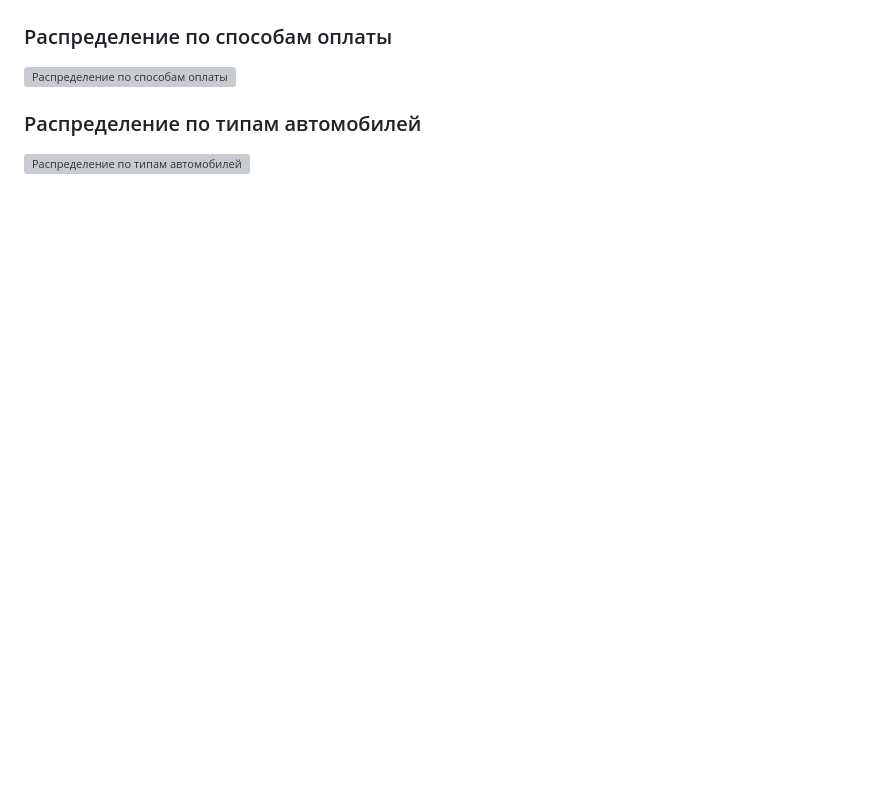
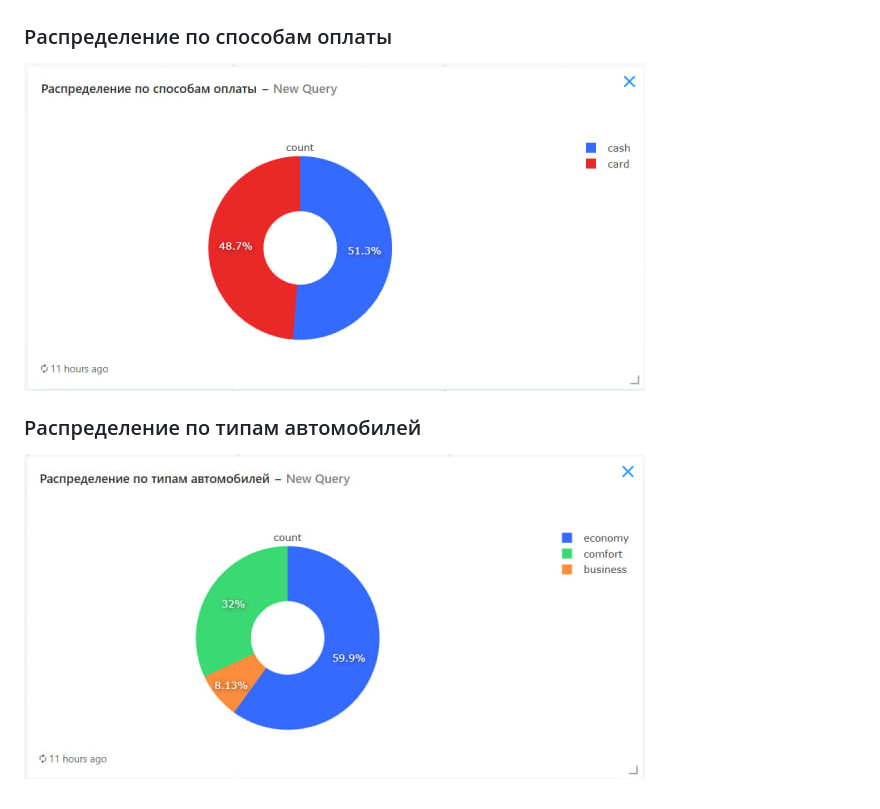
Before and after one commit to wiccdt/E2E-system, a Markdown page: README.md, the part around the change. Rendered like a GitHub page; blank space fills up the shorter version; grey boxes are pictures that could not be loaded.

```diff
--- a/README.md
+++ b/README.md
@@ -197,7 +197,7 @@ ORDER BY trips_count DESC;
 ![Средняя стоимость по типам автомобилей](https://github.com/wiccdt/E2E-system/blob/main/source/screenshots/img_2.png)
 
 ### Распределение по способам оплаты
-![Распределение по способам оплаты]([../screenshots/img_3.png](https://github.com/wiccdt/E2E-system/blob/main/source/screenshots/img_3.png))
+![Распределение по способам оплаты](https://github.com/wiccdt/E2E-system/blob/main/source/screenshots/img_3.png)
 
 ### Распределение по типам автомобилей
-![Распределение по типам автомобилей]([../screenshots/img_4.png](https://github.com/wiccdt/E2E-system/blob/main/source/screenshots/img_4.png))
+![Распределение по типам автомобилей](https://github.com/wiccdt/E2E-system/blob/main/source/screenshots/img_4.png)
```
